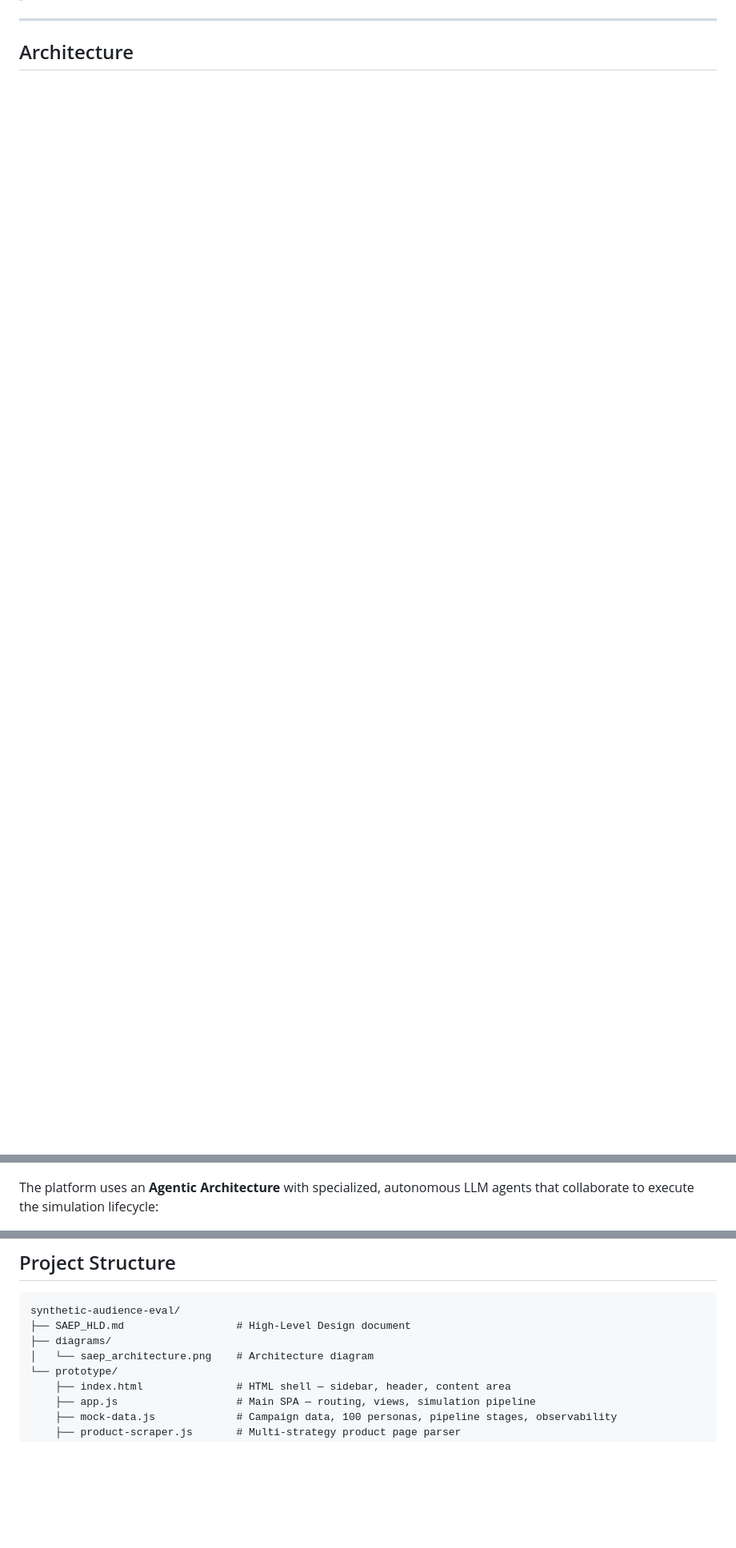
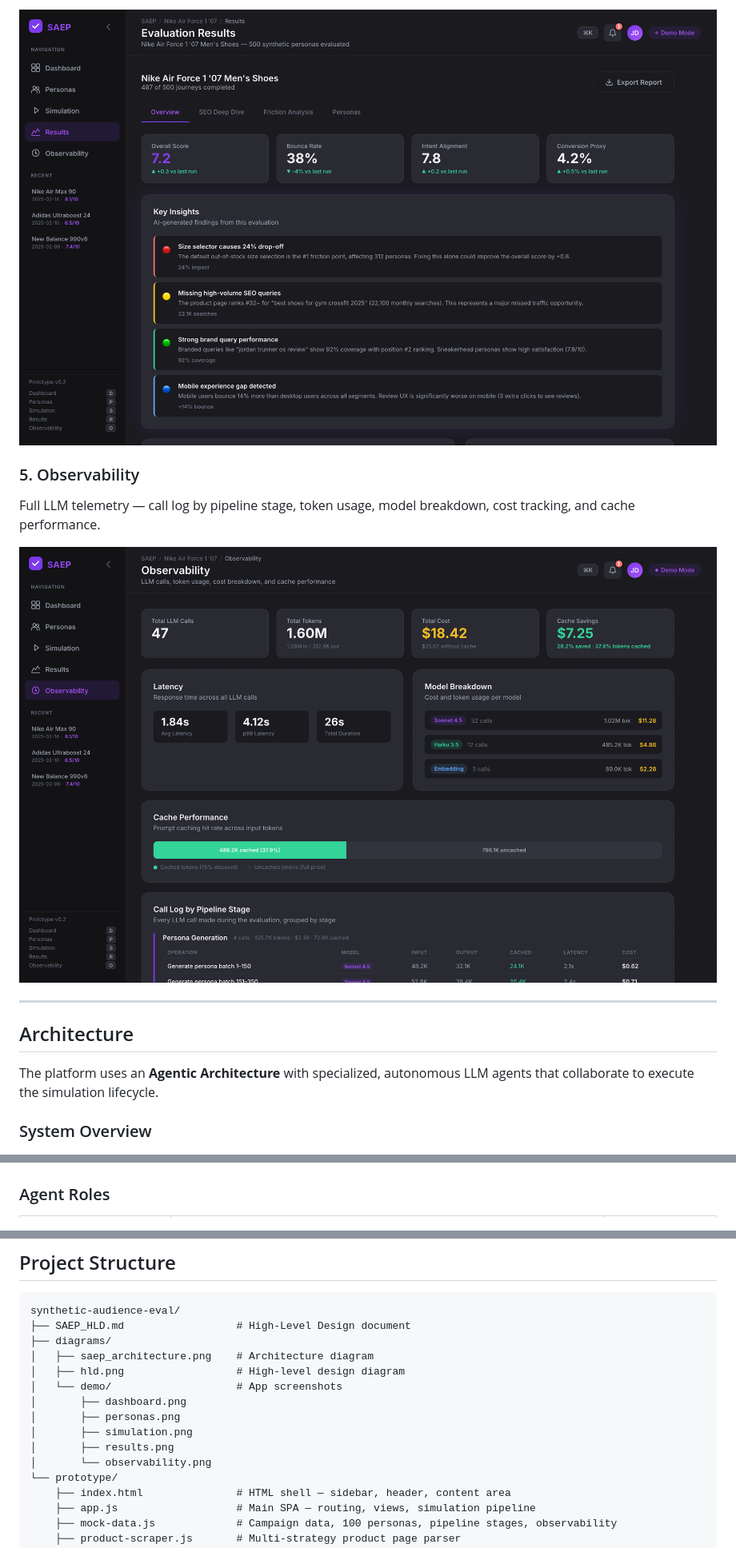
Before and after one commit to KrishnaKumarTiwari/synthetic-audience-eval, a Markdown page: README.md, 3 parts joined by grey strips. Shown at 80% size. GitHub-like rendering; pictures changed too: diagrams/demo/observability.png (added), diagrams/demo/results.png (added); blank space fills up the shorter version.

```diff
--- a/README.md
+++ b/README.md
@@ -18,7 +33,17 @@ https://github.com/user-attachments/assets/REPLACE_WITH_VIDEO_ID
+![Results](./diagrams/demo/results.png)
+
+### 5. Observability
+Full LLM telemetry — call log by pipeline stage, token usage, model breakdown, cost tracking, and cache performance.
+
+![Observability](./diagrams/demo/observability.png)
 
 ---
 
 ## Architecture
+
+The platform uses an **Agentic Architecture** with specialized, autonomous LLM agents that collaborate to execute the simulation lifecycle.
+
+### System Overview
 
 ![SAEP Architecture](./diagrams/saep_architecture.png)
 
@@ -26,5 +51,5 @@ https://github.com/user-attachments/assets/REPLACE_WITH_VIDEO_ID
 
 ![HLD](./diagrams/hld.png)
 
-The platform uses an **Agentic Architecture** with specialized, autonomous LLM agents that collaborate to execute the simulation lifecycle:
+### Agent Roles
 
@@ -111,7 +144,14 @@ Full design details: [SAEP_HLD.md](./SAEP_HLD.md)
 synthetic-audience-eval/
 ├── SAEP_HLD.md                  # High-Level Design document
 ├── diagrams/
-│   └── saep_architecture.png    # Architecture diagram
+│   ├── saep_architecture.png    # Architecture diagram
+│   ├── hld.png                  # High-level design diagram
+│   └── demo/                    # App screenshots
+│       ├── dashboard.png
+│       ├── personas.png
+│       ├── simulation.png
+│       ├── results.png
+│       └── observability.png
 └── prototype/
     ├── index.html               # HTML shell — sidebar, header, content area
     ├── app.js                   # Main SPA — routing, views, simulation pipeline
```
Also changed, not shown: other parts of README.md (+37 -14 lines), diagrams/demo/dashboard.png (added), diagrams/demo/personas.png (added), diagrams/demo/simulation.png (added).
